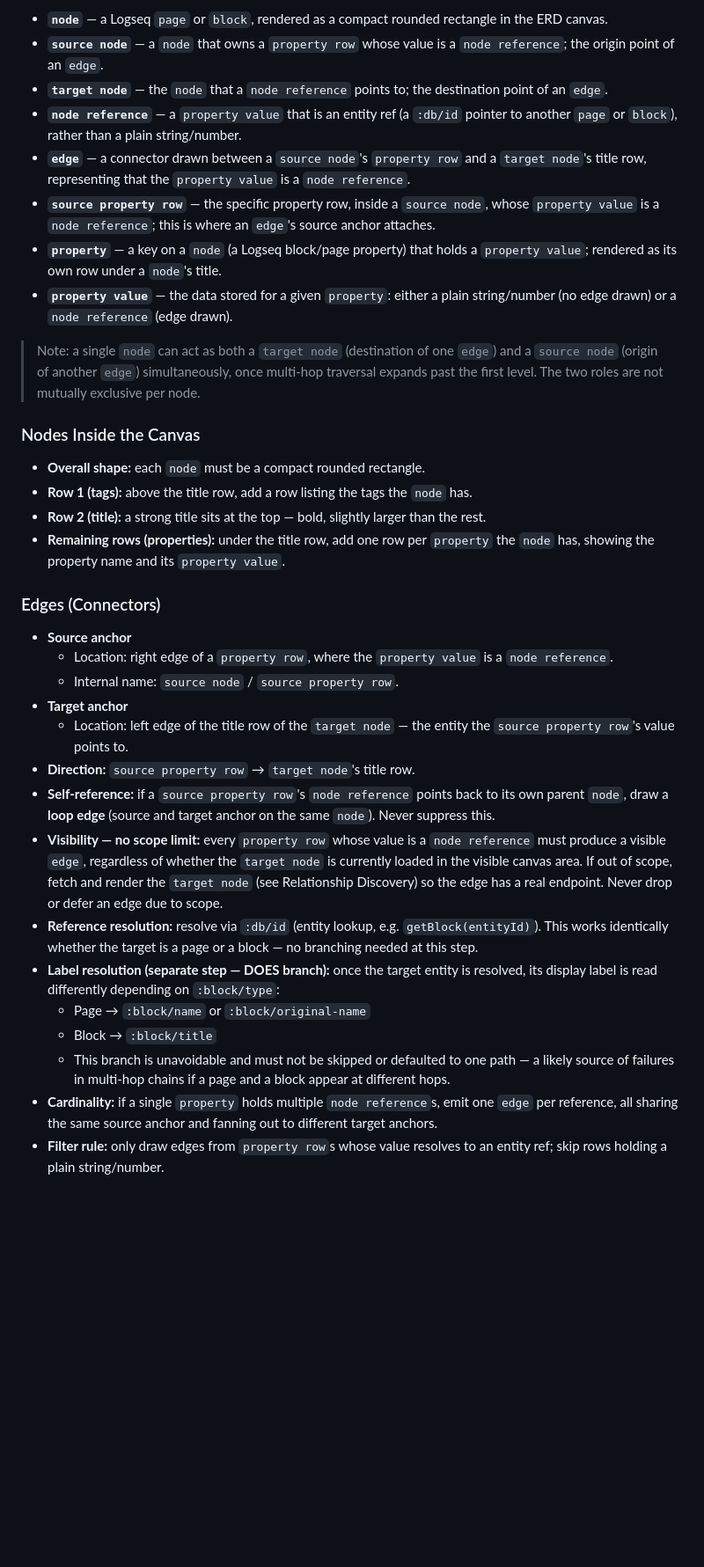
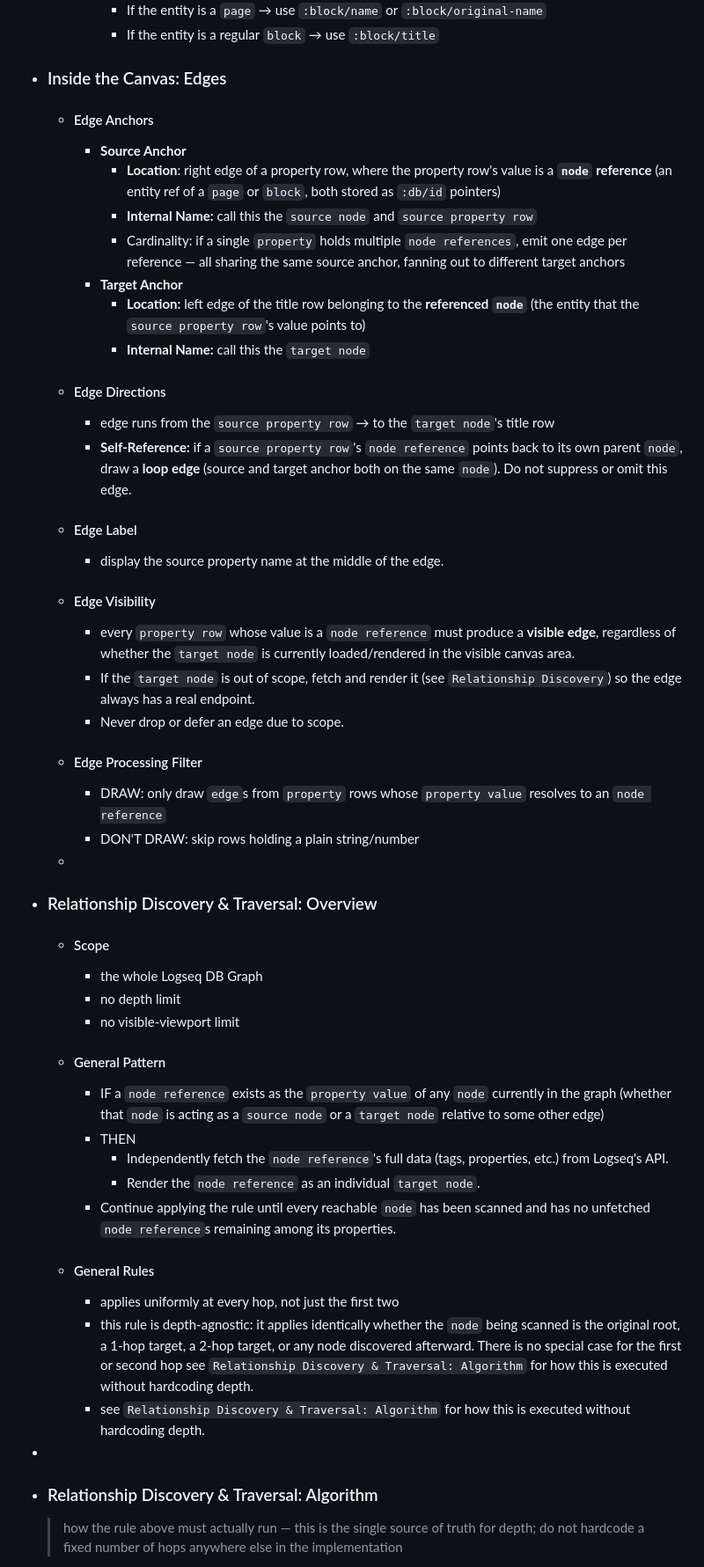
Before and after one commit to MahdiPorkari/ERD-for-Logseq, a Markdown page: AGENTS.md, the part around one of its changes. Shown at 88% size. Drawn GitHub-style; blank space fills up the shorter version.

```diff
--- a/AGENTS.md
+++ b/AGENTS.md
@@ -29,37 +96,45 @@ When user feedback mid-implementation introduces a new requirement, **pause and
 
-- **`node`** — a Logseq `page` or `block`, rendered as a compact rounded rectangle in the ERD canvas.
-- **`source node`** — a `node` that owns a `property row` whose value is a `node reference`; the origin point of an `edge`.
-- **`target node`** — the `node` that a `node reference` points to; the destination point of an `edge`.
-- **`node reference`** — a `property value` that is an entity ref (a `:db/id` pointer to another `page` or `block`), rather than a plain string/number.
-- **`edge`** — a connector drawn between a `source node`'s `property row` and a `target node`'s title row, representing that the `property value` is a `node reference`.
-- **`source property row`** — the specific property row, inside a `source node`, whose `property value` is a `node reference`; this is where an `edge`'s source anchor attaches.
-- **`property`** — a key on a `node` (a Logseq block/page property) that holds a `property value`; rendered as its own row under a `node`'s title.
-- **`property value`** — the data stored for a given `property`: either a plain string/number (no edge drawn) or a `node reference` (edge drawn).
+			- If the entity is a `page` → use `:block/name` or `:block/original-name`
+			- If the entity is a regular `block` → use `:block/title`
 
-> Note: a single `node` can act as both a `target node` (destination of one `edge`) and a `source node` (origin of another `edge`) simultaneously, once multi-hop traversal expands past the first level. The two roles are not mutually exclusive per node.
+- ### Inside the Canvas: Edges
+	- #### Edge Anchors
+		- **Source Anchor**
+			- **Location**: right edge of a property row, where the property row's value is a **`node` reference** (an entity ref of a `page` or `block`, both stored as `:db/id` pointers)
+			- **Internal Name:** call this the `source node` and `source property row`
+			- Cardinality: if a single `property` holds multiple `node references`, emit one edge per reference — all sharing the same source anchor, fanning out to different target anchors
+		- **Target Anchor**
+			- **Location:** left edge of the title row belonging to the **referenced `node`** (the entity that the `source property row`'s value points to)
+			- **Internal Name:** call this the `target node`
+	- #### Edge Directions
+		- edge runs from the `source property row` → to the `target node`'s title row
+		- **Self-Reference:** if a `source property row`'s `node reference` points back to its own parent `node`, draw a **loop edge** (source and target anchor both on the same `node`). Do not suppress or omit this edge.
+	- #### Edge Label
+		- display the source property name at the middle of the edge.
+	- #### Edge Visibility
+		- every `property row` whose value is a `node reference` must produce a **visible edge**, regardless of whether the `target node` is currently loaded/rendered in the visible canvas area.
+		- If the `target node` is out of scope, fetch and render it (see `Relationship Discovery`) so the edge always has a real endpoint.
+		- Never drop or defer an edge due to scope.
+	- #### Edge Processing Filter
+		- DRAW: only draw `edge`s from `property` rows whose `property value` resolves to an `node reference`
+		- DON'T DRAW: skip rows holding a plain string/number
+  -
+- ### Relationship Discovery & Traversal: Overview
+	- #### Scope
+		- the whole Logseq DB Graph
+		- no depth limit
+		- no visible-viewport limit
+	- #### General Pattern
+		- IF a `node reference` exists as the `property value` of any `node` currently in the graph (whether that `node` is acting as a `source node` or a `target node` relative to some other edge)
+		- THEN
+			- Independently fetch the `node reference`'s full data (tags, properties, etc.) from Logseq's API.
+			- Render the `node reference` as an individual `target node`.
+		- Continue applying the rule until every reachable `node` has been scanned and has no unfetched `node reference`s remaining among its properties.
+	- #### General Rules
+		- applies uniformly at every hop, not just the first two
+		- this rule is depth-agnostic: it applies identically whether the `node` being scanned is the original root, a 1-hop target, a 2-hop target, or any node discovered afterward. There is no special case for the first or second hop see `Relationship Discovery & Traversal: Algorithm` for how this is executed without hardcoding depth.
+		- see `Relationship Discovery & Traversal: Algorithm` for how this is executed without hardcoding depth.
+-
+- ### Relationship Discovery & Traversal: Algorithm
+  > how the rule above must actually run — this is the single source of truth for depth; do not hardcode a fixed number of hops anywhere else in the implementation
 
-### Nodes Inside the Canvas
-
-- **Overall shape:** each `node` must be a compact rounded rectangle.
-- **Row 1 (tags):** above the title row, add a row listing the tags the `node` has.
-- **Row 2 (title):** a strong title sits at the top — bold, slightly larger than the rest.
-- **Remaining rows (properties):** under the title row, add one row per `property` the `node` has, showing the property name and its `property value`.
-
-### Edges (Connectors)
-
-- **Source anchor**
-  - Location: right edge of a `property row`, where the `property value` is a `node reference`.
-  - Internal name: `source node` / `source property row`.
-- **Target anchor**
-  - Location: left edge of the title row of the `target node` — the entity the `source property row`'s value points to.
-- **Direction:** `source property row` → `target node`'s title row.
-- **Self-reference:** if a `source property row`'s `node reference` points back to its own parent `node`, draw a **loop edge** (source and target anchor on the same `node`). Never suppress this.
-- **Visibility — no scope limit:** every `property row` whose value is a `node reference` must produce a visible `edge`, regardless of whether the `target node` is currently loaded in the visible canvas area. If out of scope, fetch and render the `target node` (see Relationship Discovery) so the edge has a real endpoint. Never drop or defer an edge due to scope.
-- **Reference resolution:** resolve via `:db/id` (entity lookup, e.g. `getBlock(entityId)`). This works identically whether the target is a page or a block — no branching needed at this step.
-- **Label resolution (separate step — DOES branch):** once the target entity is resolved, its display label is read differently depending on `:block/type`:
-  - Page → `:block/name` or `:block/original-name`
-  - Block → `:block/title`
-  - This branch is unavoidable and must not be skipped or defaulted to one path — a likely source of failures in multi-hop chains if a page and a block appear at different hops.
-- **Cardinality:** if a single `property` holds multiple `node reference`s, emit one `edge` per reference, all sharing the same source anchor and fanning out to different target anchors.
-- **Filter rule:** only draw edges from `property row`s whose value resolves to an entity ref; skip rows holding a plain string/number.
-
```
Also changed, not shown: other parts of AGENTS.md (+92 -27 lines).
